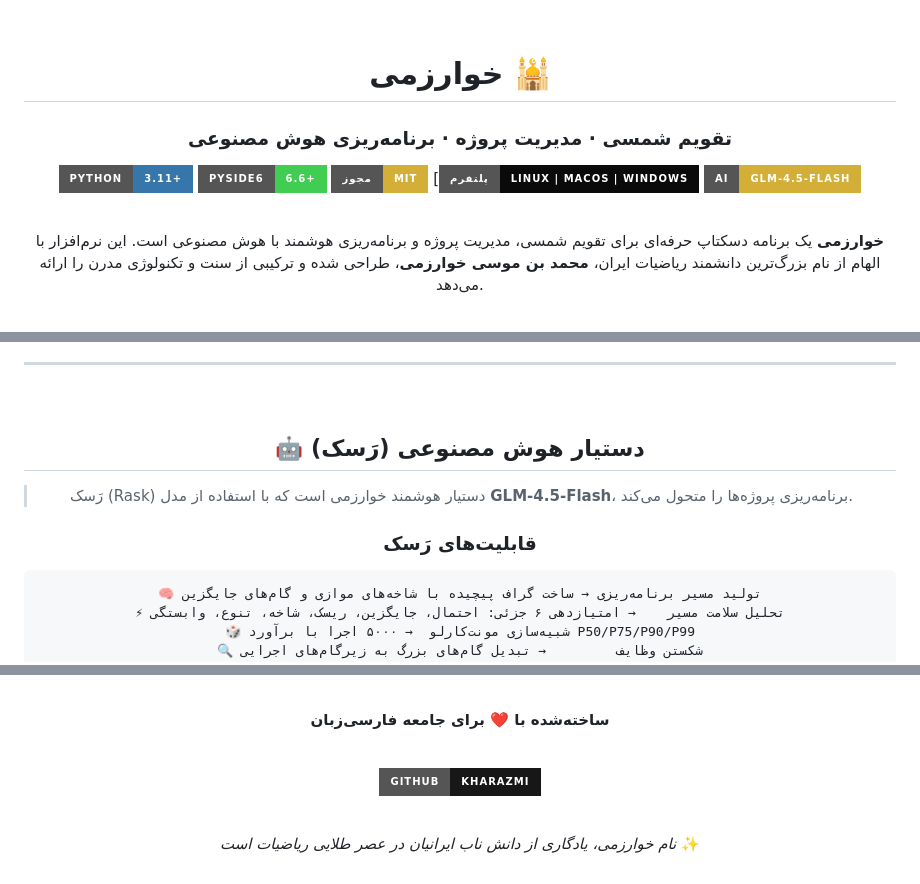
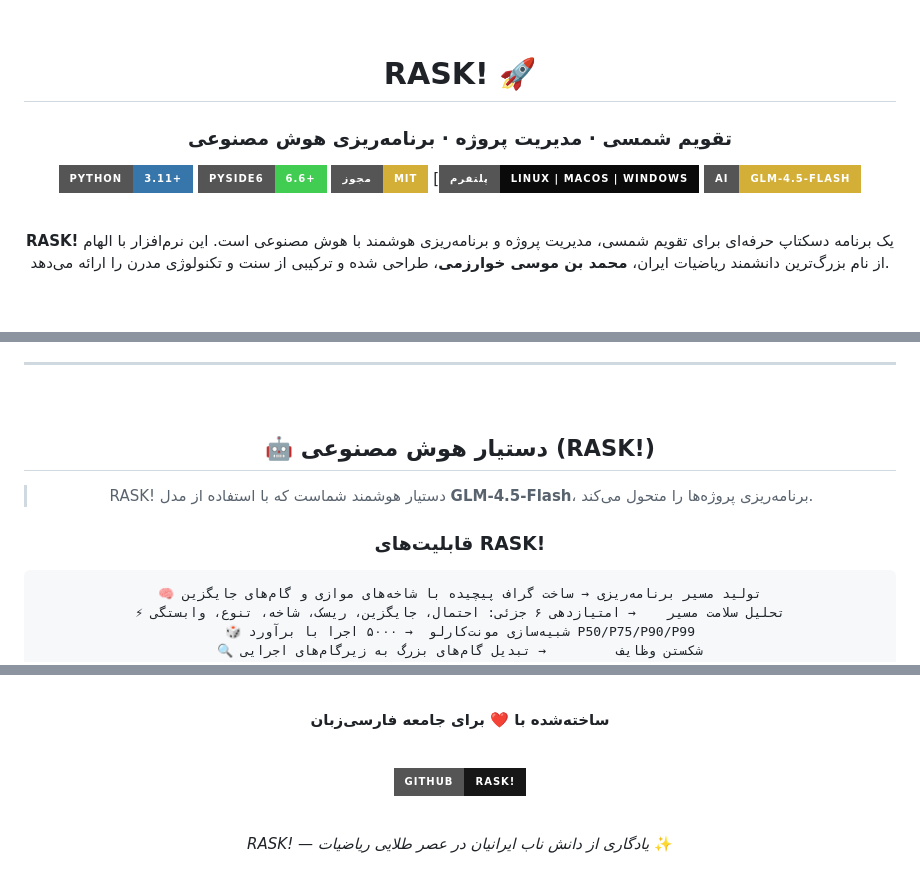
Before and after one commit to Littlehomemadestudio/Kharazmi, a Markdown page: README.md, 3 parts joined by grey strips. Rendered like a GitHub page; badges without logos.

````diff
--- a/README.md
+++ b/README.md
@@ -6,7 +6,7 @@
 
 <br/>
 
-# خوارزمی 🕌
+# RASK! 🚀
 
 ### تقویم شمسی · مدیریت پروژه · برنامه‌ریزی هوش مصنوعی
 
@@ -18,7 +18,7 @@
 
 <br/>
 
-**خوارزمی** یک برنامه دسکتاپ حرفه‌ای برای تقویم شمسی، مدیریت پروژه و برنامه‌ریزی هوشمند با هوش مصنوعی است. این نرم‌افزار با الهام از نام بزرگ‌ترین دانشمند ریاضیات ایران، **محمد بن موسی خوارزمی**، طراحی شده و ترکیبی از سنت و تکنولوژی مدرن را ارائه می‌دهد.
+**RASK!** یک برنامه دسکتاپ حرفه‌ای برای تقویم شمسی، مدیریت پروژه و برنامه‌ریزی هوشمند با هوش مصنوعی است. این نرم‌افزار با الهام از نام بزرگ‌ترین دانشمند ریاضیات ایران، **محمد بن موسی خوارزمی**، طراحی شده و ترکیبی از سنت و تکنولوژی مدرن را ارائه می‌دهد.
 
 <br/>
 
@@ -115,11 +115,11 @@
 
 <br/>
 
-## 🤖 دستیار هوش مصنوعی (رَسک)
+## 🤖 دستیار هوش مصنوعی (RASK!)
 
-> رَسک (Rask) دستیار هوشمند خوارزمی است که با استفاده از مدل **GLM-4.5-Flash**، برنامه‌ریزی پروژه‌ها را متحول می‌کند.
+> RASK! دستیار هوشمند شماست که با استفاده از مدل **GLM-4.5-Flash**، برنامه‌ریزی پروژه‌ها را متحول می‌کند.
 
-### قابلیت‌های رَسک
+### قابلیت‌های RASK!
 
 ```
 🧠 تولید مسیر برنامه‌ریزی → ساخت گراف پیچیده با شاخه‌های موازی و گام‌های جایگزین
@@ -450,11 +450,11 @@ git push origin feature/amazing-feature
 
 <br/>
 
-[![GitHub](https://img.shields.io/badge/GitHub-Kharazmi-181717?style=for-the-badge&logo=github&logoColor=white)](https://github.com/Littlehomemadestudio/Kharazmi)
+[![GitHub](https://img.shields.io/badge/GitHub-RASK!-181717?style=for-the-badge&logo=github&logoColor=white)](https://github.com/Littlehomemadestudio/Kharazmi)
 
 <br/>
 
-*نام خوارزمی، یادگاری از دانش ناب ایرانیان در عصر طلایی ریاضیات است* ✨
+*RASK! — یادگاری از دانش ناب ایرانیان در عصر طلایی ریاضیات* ✨
 
 </div>
 
````
Also changed, not shown: other parts of README.md (+9 -9 lines).
